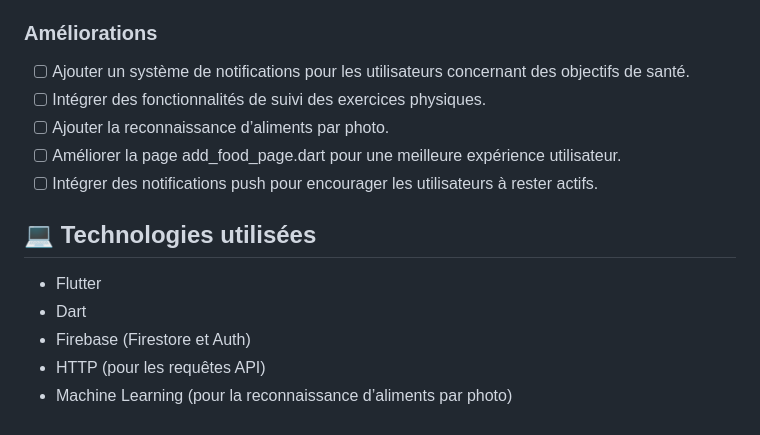
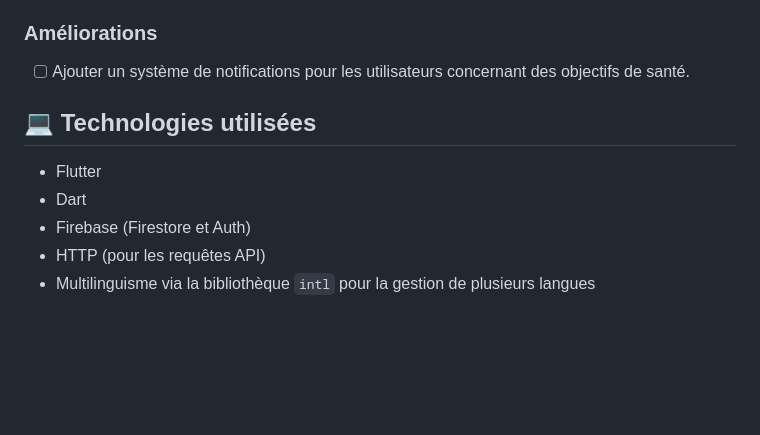
Before and after one commit to AymericJob/NutriTrack, a Markdown page: README.md, the part around the change printed below. Rendered like a GitHub page; blank space fills up the shorter version.

```diff
--- a/README.md
+++ b/README.md
@@ -133,8 +126,4 @@ Tous les fichiers se trouvent dans le dossier `lib`.
 - [ ] Ajouter un système de notifications pour les utilisateurs concernant des objectifs de santé.
-- [ ] Intégrer des fonctionnalités de suivi des exercices physiques.
-- [ ] Ajouter la reconnaissance d’aliments par photo.
-- [ ] Améliorer la page add_food_page.dart pour une meilleure expérience utilisateur.
-- [ ] Intégrer des notifications push pour encourager les utilisateurs à rester actifs.
 
 ## 💻 Technologies utilisées
 
@@ -142,4 +131,4 @@ Tous les fichiers se trouvent dans le dossier `lib`.
 - Dart
 - Firebase (Firestore et Auth)
 - HTTP (pour les requêtes API)
-- Machine Learning (pour la reconnaissance d’aliments par photo)
+- Multilinguisme via la bibliothèque `intl` pour la gestion de plusieurs langues
```
Also changed, not shown: other parts of README.md (+28 -35 lines).
